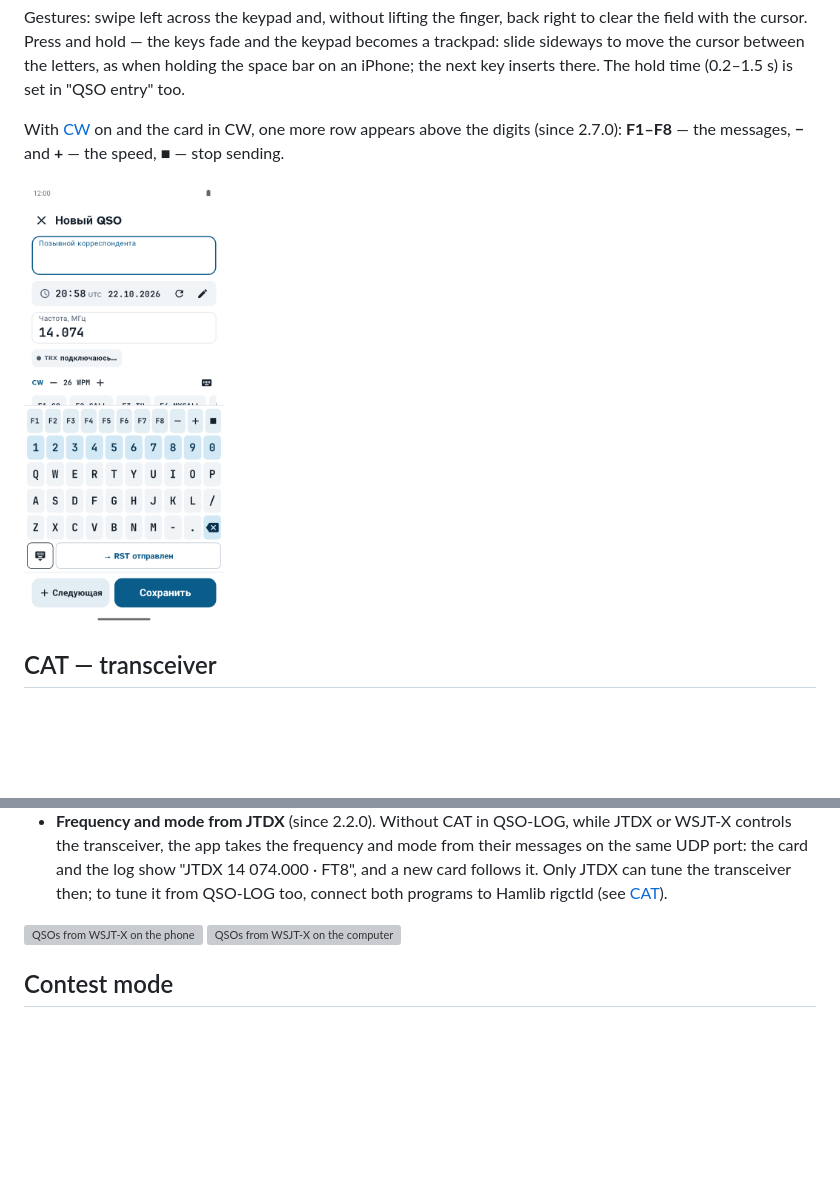
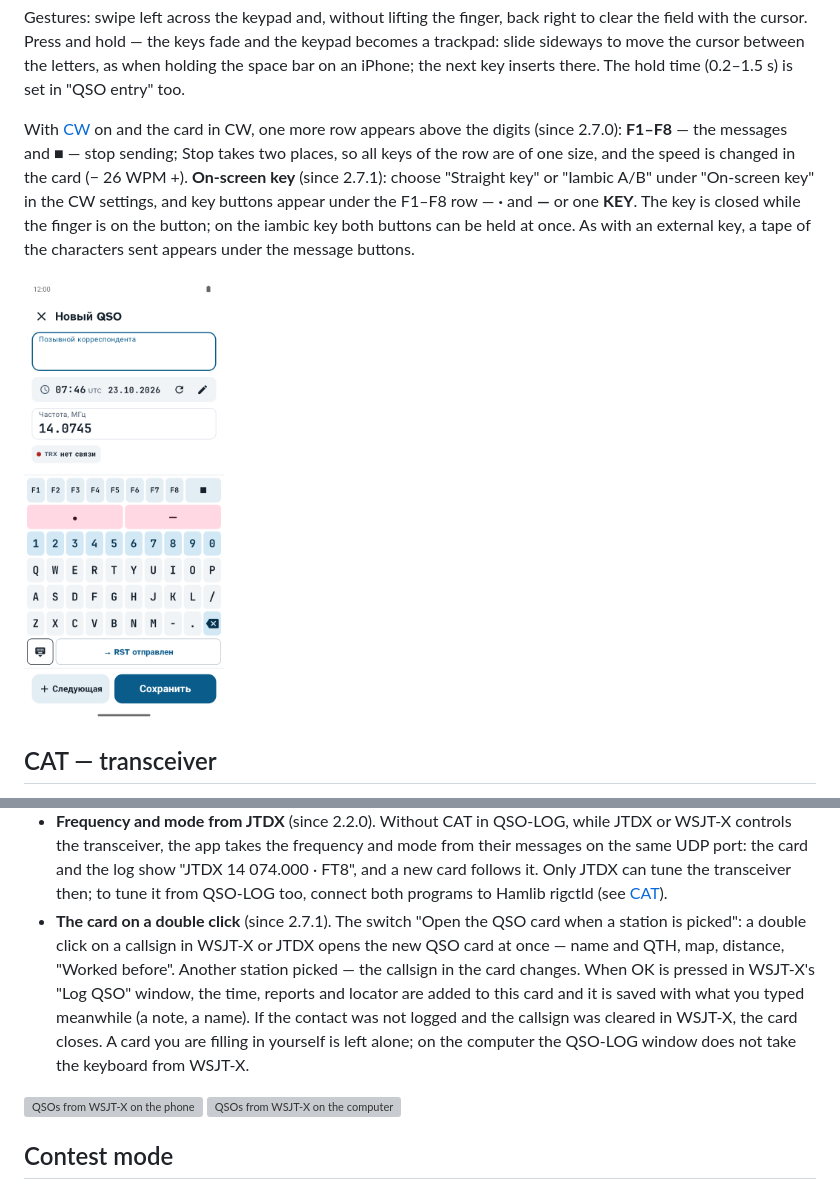
Before and after one commit to vladkondratyev/qso-log, a Markdown page: README.en.md, 2 parts joined by grey strips. Drawn GitHub-style; pictures changed too: docs/screenshots/84-cw-keypad-row.png; blank space fills up the shorter version; grey boxes are pictures that could not be loaded.

```diff
--- a/README.en.md
+++ b/README.en.md
@@ -132,6 +132,10 @@ the keypad becomes a trackpad: slide sideways to move the cursor between the let
 an iPhone; the next key inserts there. The hold time (0.2–1.5 s) is set in "QSO entry" too.
 
 With [CW](#cw-from-the-f1f8-keys) on and the card in CW, one more row appears above the digits (since 2.7.0):
-**F1–F8** — the messages, **−** and **+** — the speed, **■** — stop sending.
+**F1–F8** — the messages and **■** — stop sending; Stop takes two places, so all keys of the row are of one size, and
+the speed is changed in the card (− 26 WPM +). **On-screen key** (since 2.7.1): choose "Straight key" or "Iambic A/B"
+under "On-screen key" in the CW settings, and key buttons appear under the F1–F8 row — **·** and **—** or one **KEY**.
+The key is closed while the finger is on the button; on the iambic key both buttons can be held at once. As with an
+external key, a tape of the characters sent appears under the message buttons.
 
 <p>
@@ -292,6 +296,12 @@ Settings → "Equipment and programs" → **“Digital modes — WSJT-X, JTDX, M
   transceiver, the app takes the frequency and mode from their messages on the same UDP port: the card and the log
   show "JTDX 14 074.000 · FT8", and a new card follows it. Only JTDX can tune the transceiver then; to tune it from
   QSO-LOG too, connect both programs to Hamlib rigctld (see [CAT](#cat--transceiver)).
+- **The card on a double click** (since 2.7.1). The switch "Open the QSO card when a station is picked": a double click
+  on a callsign in WSJT-X or JTDX opens the new QSO card at once — name and QTH, map, distance, "Worked before". Another
+  station picked — the callsign in the card changes. When OK is pressed in WSJT-X's "Log QSO" window, the time, reports
+  and locator are added to this card and it is saved with what you typed meanwhile (a note, a name). If the contact was
+  not logged and the callsign was cleared in WSJT-X, the card closes. A card you are filling in yourself is left alone;
+  on the computer the QSO-LOG window does not take the keyboard from WSJT-X.
 
 <p>
 <img src="docs/screenshots/72-wsjtx.png" width="200" alt="QSOs from WSJT-X on the phone">
```
Also changed, not shown: other parts of README.en.md (+1 -1 lines), README.md (+12 -2 lines), 15 other files.
